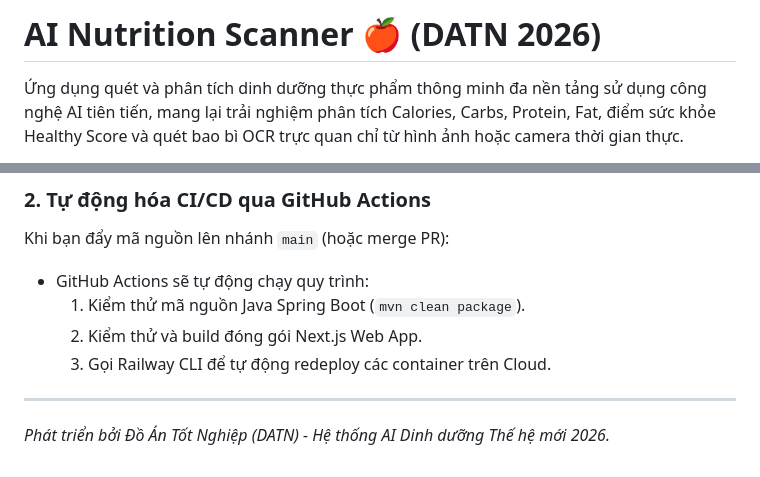
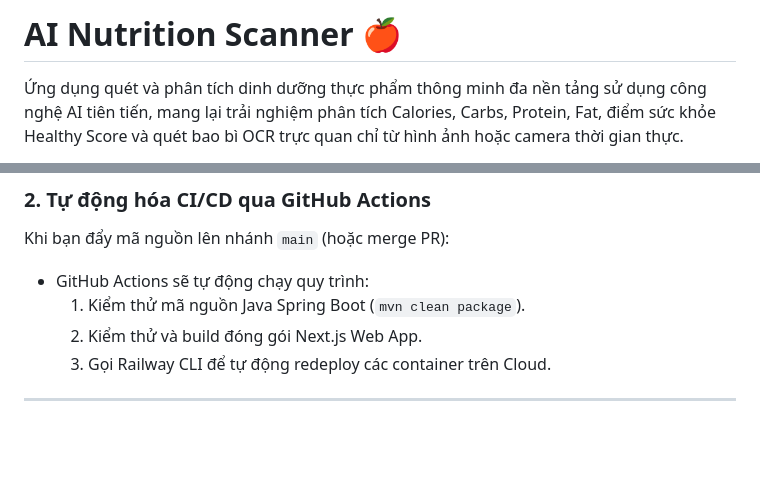
Before and after one commit to Hvndn/NutriAI, a Markdown page: README.md, 2 parts joined by grey strips. GitHub-like rendering; blank space fills up the shorter version.

```diff
--- a/README.md
+++ b/README.md
@@ -1,5 +1,4 @@
-# AI Nutrition Scanner 🍎 (DATN 2026)
-
+# AI Nutrition Scanner 🍎
 Ứng dụng quét và phân tích dinh dưỡng thực phẩm thông minh đa nền tảng sử dụng công nghệ AI tiên tiến, mang lại trải nghiệm phân tích Calories, Carbs, Protein, Fat, điểm sức khỏe Healthy Score và quét bao bì OCR trực quan chỉ từ hình ảnh hoặc camera thời gian thực.
 
 Dự án đã được tái cấu trúc toàn diện sang **Spring Boot 3** (LTS Java 21) cho phần Backend, mang lại hiệu năng đỉnh cao, tính bảo mật tối đa và khả năng mở rộng quy mô chuẩn doanh nghiệp.
@@ -116,5 +115,3 @@ Khi bạn đẩy mã nguồn lên nhánh `main` (hoặc merge PR):
   3. Gọi Railway CLI để tự động redeploy các container trên Cloud.
 
 ---
-
-*Phát triển bởi Đồ Án Tốt Nghiệp (DATN) - Hệ thống AI Dinh dưỡng Thế hệ mới 2026.*
```
